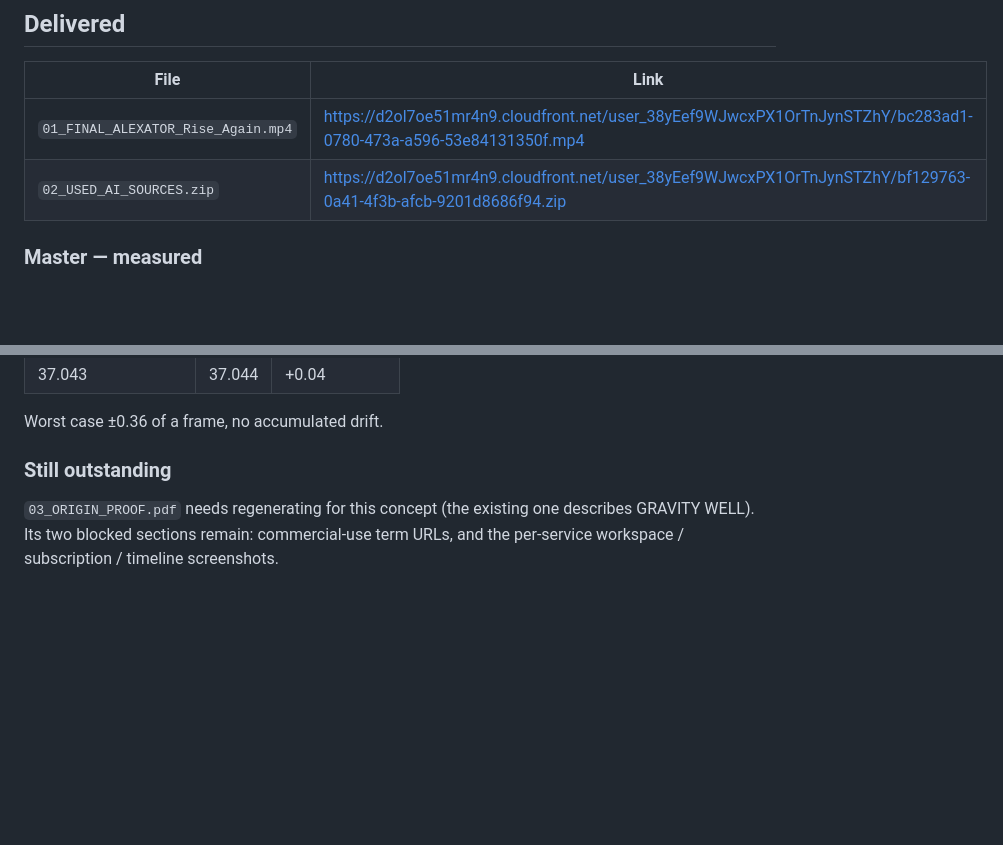
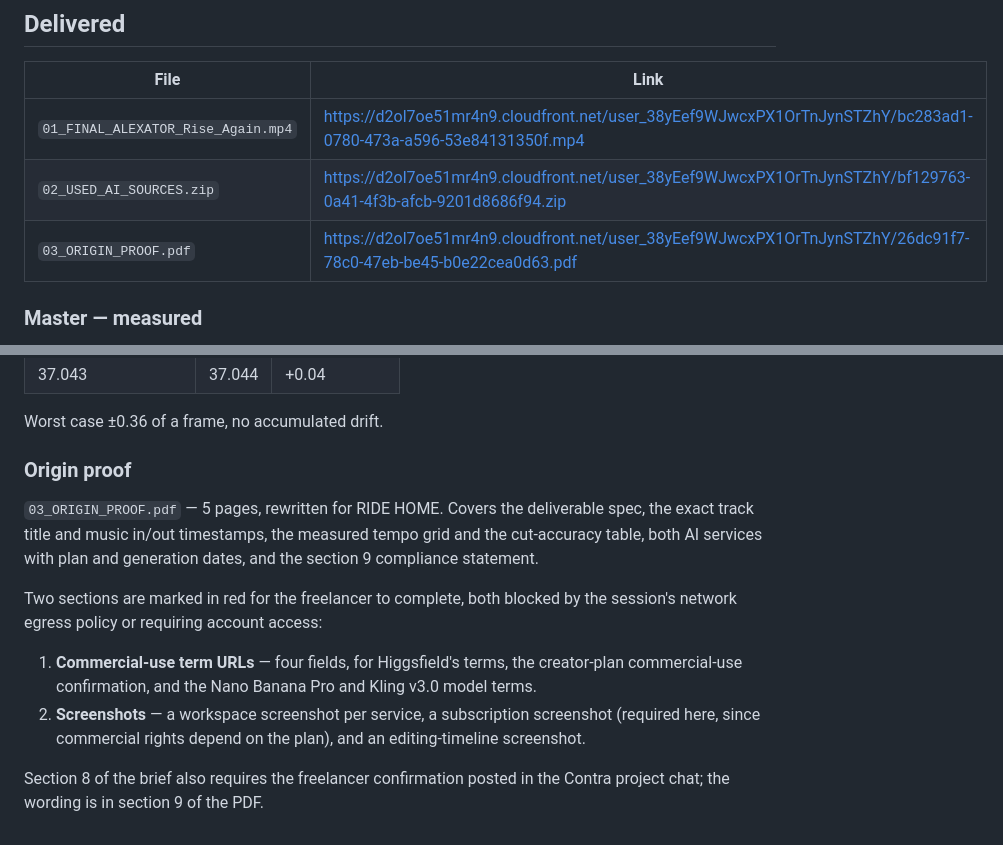
Before and after one commit to Finaltoucch/Final, a Markdown page: alexator-ride-home/01_MANIFEST_V2.md, 2 parts joined by grey strips. Drawn GitHub-style; blank space fills up the shorter version.

Commit message:
Add origin proof for RIDE HOME, completing the delivery package
5-page PDF covering deliverable spec, track title and music timestamps,
the measured 136.060 BPM grid with the cut-accuracy table, both AI
services with plan and dates, and the compliance statement.

Commercial-use URLs and account screenshots remain flagged for the
freelancer — both need logged-in account access.

Co-Authored-By: Claude Opus 5 <noreply@anthropic.com>
Claude-Session: https://claude.ai/code/session_012LnpNNdMigVHMv6GrG5zZx

```diff
--- a/alexator-ride-home/01_MANIFEST_V2.md
+++ b/alexator-ride-home/01_MANIFEST_V2.md
@@ -62,6 +62,7 @@ smoothing, beauty filter, airbrushing and plastic skin.
 |---|---|
 | `01_FINAL_ALEXATOR_Rise_Again.mp4` | https://d2ol7oe51mr4n9.cloudfront.net/user_38yEef9WJwcxPX1OrTnJynSTZhY/bc283ad1-0780-473a-a596-53e84131350f.mp4 |
 | `02_USED_AI_SOURCES.zip` | https://d2ol7oe51mr4n9.cloudfront.net/user_38yEef9WJwcxPX1OrTnJynSTZhY/bf129763-0a41-4f3b-afcb-9201d8686f94.zip |
+| `03_ORIGIN_PROOF.pdf` | https://d2ol7oe51mr4n9.cloudfront.net/user_38yEef9WJwcxPX1OrTnJynSTZhY/26dc91f7-78c0-47eb-be45-b0e22cea0d63.pdf |
 
 ### Master — measured
 
@@ -86,8 +87,21 @@ No black or frozen frames. No watermark, no black bars, no on-screen text.
 
 Worst case ±0.36 of a frame, no accumulated drift.
 
-### Still outstanding
+### Origin proof
 
-`03_ORIGIN_PROOF.pdf` needs regenerating for this concept (the existing one describes
-GRAVITY WELL). Its two blocked sections remain: commercial-use term URLs, and the
-per-service workspace / subscription / timeline screenshots.
+`03_ORIGIN_PROOF.pdf` — 5 pages, rewritten for RIDE HOME. Covers the deliverable spec,
+the exact track title and music in/out timestamps, the measured tempo grid and the
+cut-accuracy table, both AI services with plan and generation dates, and the section 9
+compliance statement.
+
+Two sections are marked in red for the freelancer to complete, both blocked by the
+session's network egress policy or requiring account access:
+
+1. **Commercial-use term URLs** — four fields, for Higgsfield's terms, the creator-plan
+   commercial-use confirmation, and the Nano Banana Pro and Kling v3.0 model terms.
+2. **Screenshots** — a workspace screenshot per service, a subscription screenshot
+   (required here, since commercial rights depend on the plan), and an editing-timeline
+   screenshot.
+
+Section 8 of the brief also requires the freelancer confirmation posted in the Contra
+project chat; the wording is in section 9 of the PDF.
```
